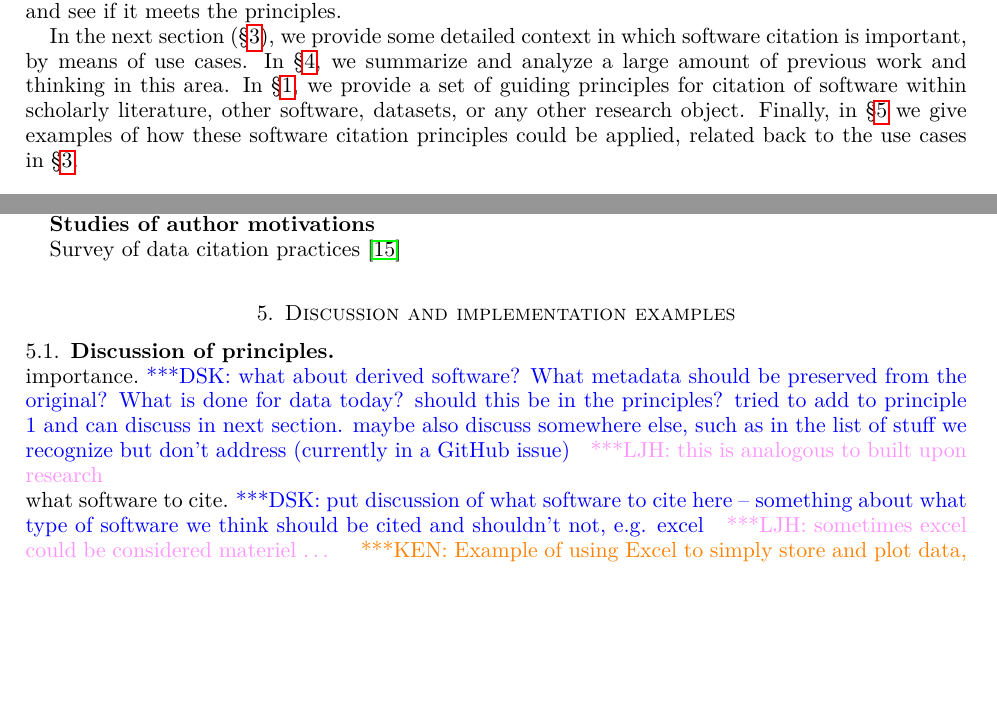
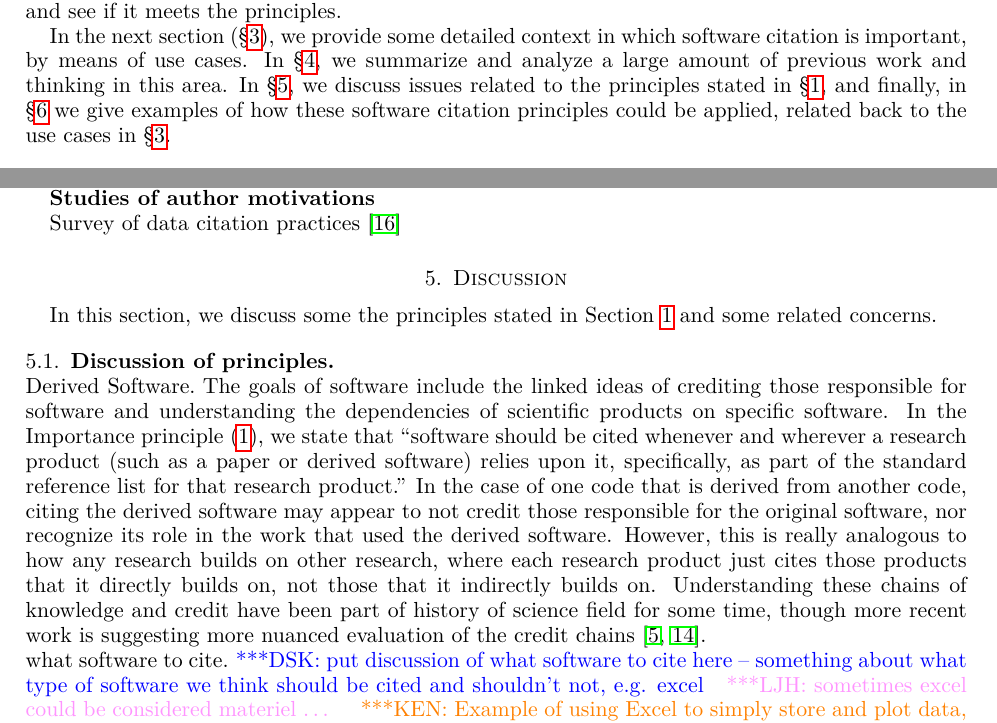
Before and after one commit to force11/force11-scwg, a LaTeX paper (sc-principles/software-citation-principles.tex): two parts of pages 3 and 5 of 7 before the commit and two parts of pages 3 and 5 of 8 after it, joined at a grey line, cut so that both start at the same text, the shorter picture padded with empty space. Compiled offline with pdfLaTeX.

Commit message:
broke 5 into 5 (discussion) and 6 (implementation examples) started writing in 5, on derived software

```diff
--- a/sc-principles/software-citation-principles.tex
+++ b/sc-principles/software-citation-principles.tex
@@ -195,9 +195,7 @@ The principles in this document should guide further development of software cit
 
 In the next section (\S\ref{sec:use_cases}), we provide some detailed context in which
 software citation is important, by means of use cases.  In \S\ref{sec:related_work}, we
-summarize and analyze a large amount of previous work and thinking in this area.  In
-\S\ref{sec:principles}, we provide a set of guiding principles for citation of software within
-scholarly literature, other software, datasets, or any other research object.  Finally,
+summarize and analyze a large amount of previous work and thinking in this area.  In \S\ref{sec:discussion}, we discuss issues related to the principles stated in \S\ref{sec:principles}, and finally,
 in \S\ref{sec:examples} we give examples of how these software citation principles
 could be applied, related back to the use cases in \S\ref{sec:use_cases}.
 
@@ -338,15 +336,21 @@ Survey of data citation practices \cite{Kratz_2015}
 
 
 %%%%%%%%%%%%%%%%%%%%%%%%%%%%%%%%%%%%%%%%%%%%%%%%%%%%%%%%%%%%
-\section{Discussion and implementation examples}
-\label{sec:examples}
+\section{Discussion}
+\label{sec:discussion}
+
+In this section, we discuss some the principles stated in Section~\ref{sec:principles} and some related concerns.
 
 \subsection{Discussion of principles}
 
-\paragraph{importance}
+\paragraph{Derived Software}
 
-\katznote{what about derived software?  What metadata should be preserved from the original? What is done for data today?  should this be in the principles?  tried to add to principle 1 and can discuss in next section. maybe also discuss somewhere else, such as in the list of stuff we recognize but don't address (currently in a GitHub issue)}
-\LJHnote{this is analogous to built upon research}
+The goals of software include the linked ideas of crediting those responsible for software and understanding the dependencies of scientific products on specific software.
+In the Importance principle (\ref{principle:importance}), we state that
+``software should be cited whenever and wherever a research product (such as a paper or derived software) relies upon it, specifically, as part of the standard reference list for that research product.''
+In the case of one code that is derived from another code, citing the derived software may appear to not credit those responsible for the original software, nor recognize its role in the work that used the derived software.
+However, this is really analogous to how any research builds on other research, where each research product just cites those products that it directly builds on, not those that it indirectly builds on.
+Understanding these chains of knowledge and credit have been part of history of science field for some time, though more recent work is suggesting more nuanced evaluation of the credit chains~\cite{casrai-credit, transitive_credit_json-ld}.
 
 \paragraph{what software to cite}
 
```
Also changed, not shown: sc-principles/software-citation-principles.bib (+16 -1 lines), sc-principles/software-citation-principles.tex (6 more changed lines).
